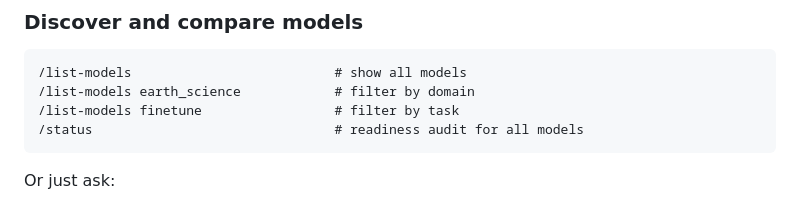
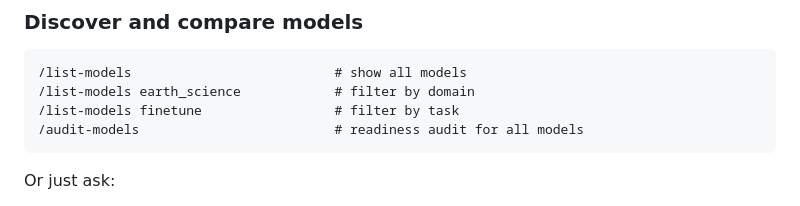
Before and after one commit to AMDResearch/ai4science-studio, a Markdown page: README.md, the part around the change. Rendered like a GitHub page.

Commit message:
Rename /status to /audit-models to avoid Claude native command conflict
Made-with: Cursor

````diff
--- a/README.md
+++ b/README.md
@@ -29,7 +29,7 @@ All 15 models have a `/run-*` command: `stormcast`, `orbit2`, `archesweather`, `
 /list-models                          # show all models
 /list-models earth_science            # filter by domain
 /list-models finetune                 # filter by task
-/status                               # readiness audit for all models
+/audit-models                         # readiness audit for all models
 ```
 
 Or just ask:
````
Also changed, not shown: CLAUDE.md (+1 -1 lines), .claude/commands/audit-models.md (renamed from .claude/commands/status.md).
